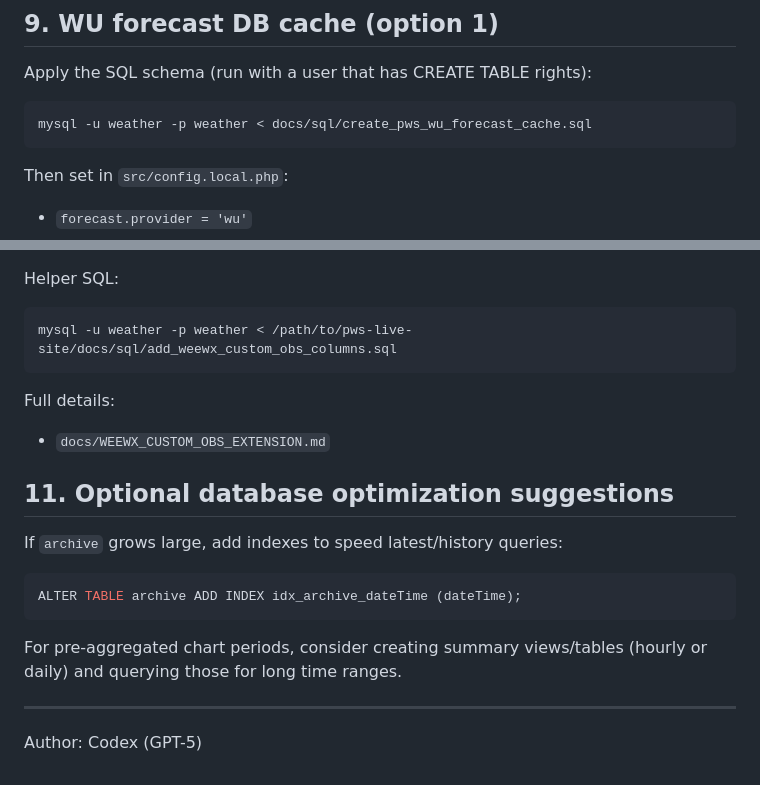
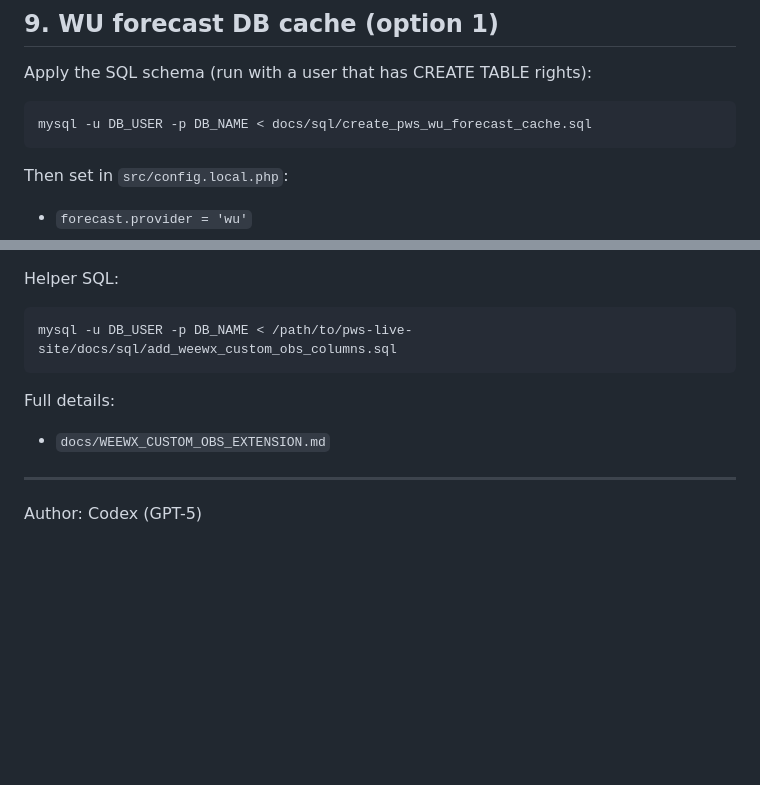
Before and after one commit to IKatsu/weewx-live-site, a Markdown page: docs/INSTALL.md, 2 parts joined by grey strips. Drawn GitHub-style; blank space fills up the shorter version.

Commit message:
Use placeholder DB commands and drop optimization section

````diff
--- a/docs/INSTALL.md
+++ b/docs/INSTALL.md
@@ -222,7 +222,7 @@ API format check:
 Apply the SQL schema (run with a user that has CREATE TABLE rights):
 
 ```bash
-mysql -u weather -p weather < docs/sql/create_pws_wu_forecast_cache.sql
+mysql -u DB_USER -p DB_NAME < docs/sql/create_pws_wu_forecast_cache.sql
 ```
 
 Then set in `src/config.local.php`:
@@ -265,22 +265,12 @@ Then ensure archive columns exist for these observations:
 Helper SQL:
 
 ```bash
-mysql -u weather -p weather < /path/to/pws-live-site/docs/sql/add_weewx_custom_obs_columns.sql
+mysql -u DB_USER -p DB_NAME < /path/to/pws-live-site/docs/sql/add_weewx_custom_obs_columns.sql
 ```
 
 Full details:
 
 - `docs/WEEWX_CUSTOM_OBS_EXTENSION.md`
 
-## 11. Optional database optimization suggestions
-
-If `archive` grows large, add indexes to speed latest/history queries:
-
-```sql
-ALTER TABLE archive ADD INDEX idx_archive_dateTime (dateTime);
-```
-
-For pre-aggregated chart periods, consider creating summary views/tables (hourly or daily) and querying those for long time ranges.
-
 ---
 Author: Codex (GPT-5)
````
Also changed, not shown: README.md (+1 -1 lines).
